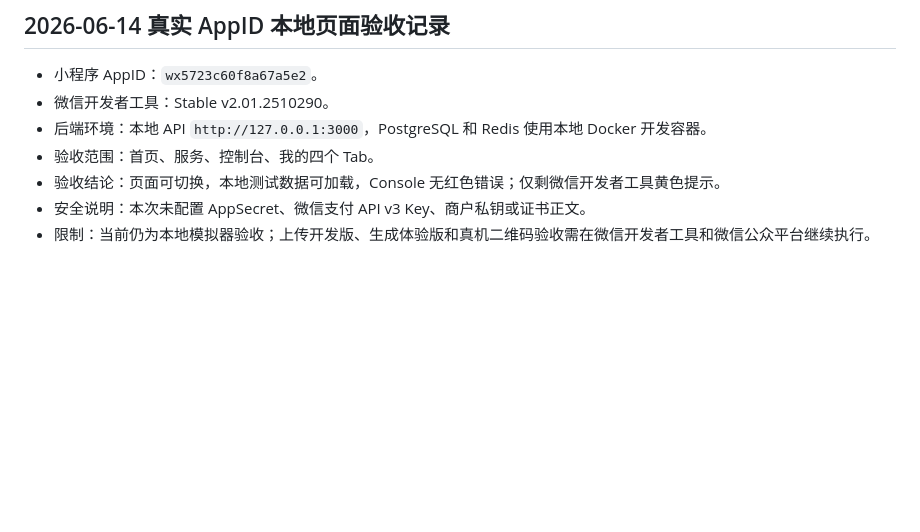
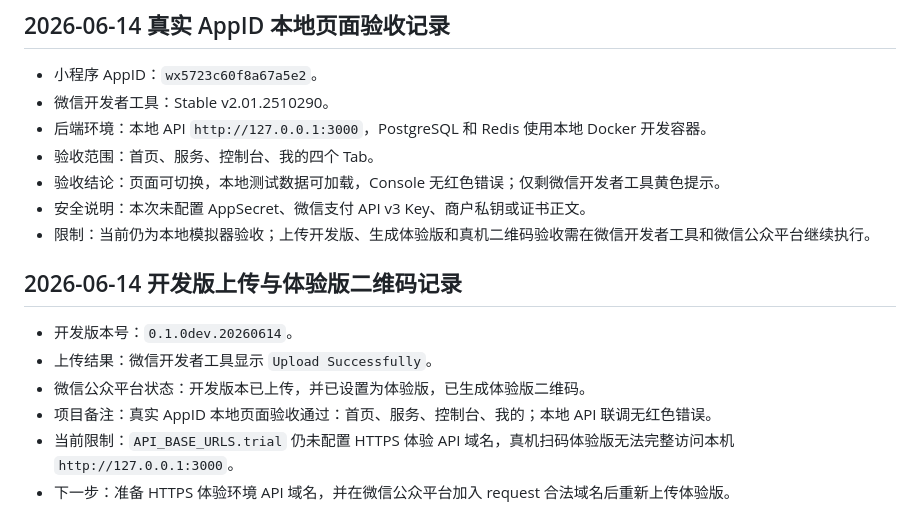
Before and after one commit to welger/TokenMarket, a Markdown page: docs/runbooks/miniapp-preview.md, the part around the change. Drawn GitHub-style; blank space fills up the shorter version.

Commit message:
docs: record miniapp trial qr milestone

```diff
--- a/docs/runbooks/miniapp-preview.md
+++ b/docs/runbooks/miniapp-preview.md
@@ -95,3 +95,12 @@ pnpm --filter api-server test:e2e
 - 验收结论：页面可切换，本地测试数据可加载，Console 无红色错误；仅剩微信开发者工具黄色提示。
 - 安全说明：本次未配置 AppSecret、微信支付 API v3 Key、商户私钥或证书正文。
 - 限制：当前仍为本地模拟器验收；上传开发版、生成体验版和真机二维码验收需在微信开发者工具和微信公众平台继续执行。
+
+## 2026-06-14 开发版上传与体验版二维码记录
+
+- 开发版本号：`0.1.0dev.20260614`。
+- 上传结果：微信开发者工具显示 `Upload Successfully`。
+- 微信公众平台状态：开发版本已上传，并已设置为体验版，已生成体验版二维码。
+- 项目备注：真实 AppID 本地页面验收通过：首页、服务、控制台、我的；本地 API 联调无红色错误。
+- 当前限制：`API_BASE_URLS.trial` 仍未配置 HTTPS 体验 API 域名，真机扫码体验版无法完整访问本机 `http://127.0.0.1:3000`。
+- 下一步：准备 HTTPS 体验环境 API 域名，并在微信公众平台加入 request 合法域名后重新上传体验版。
```
